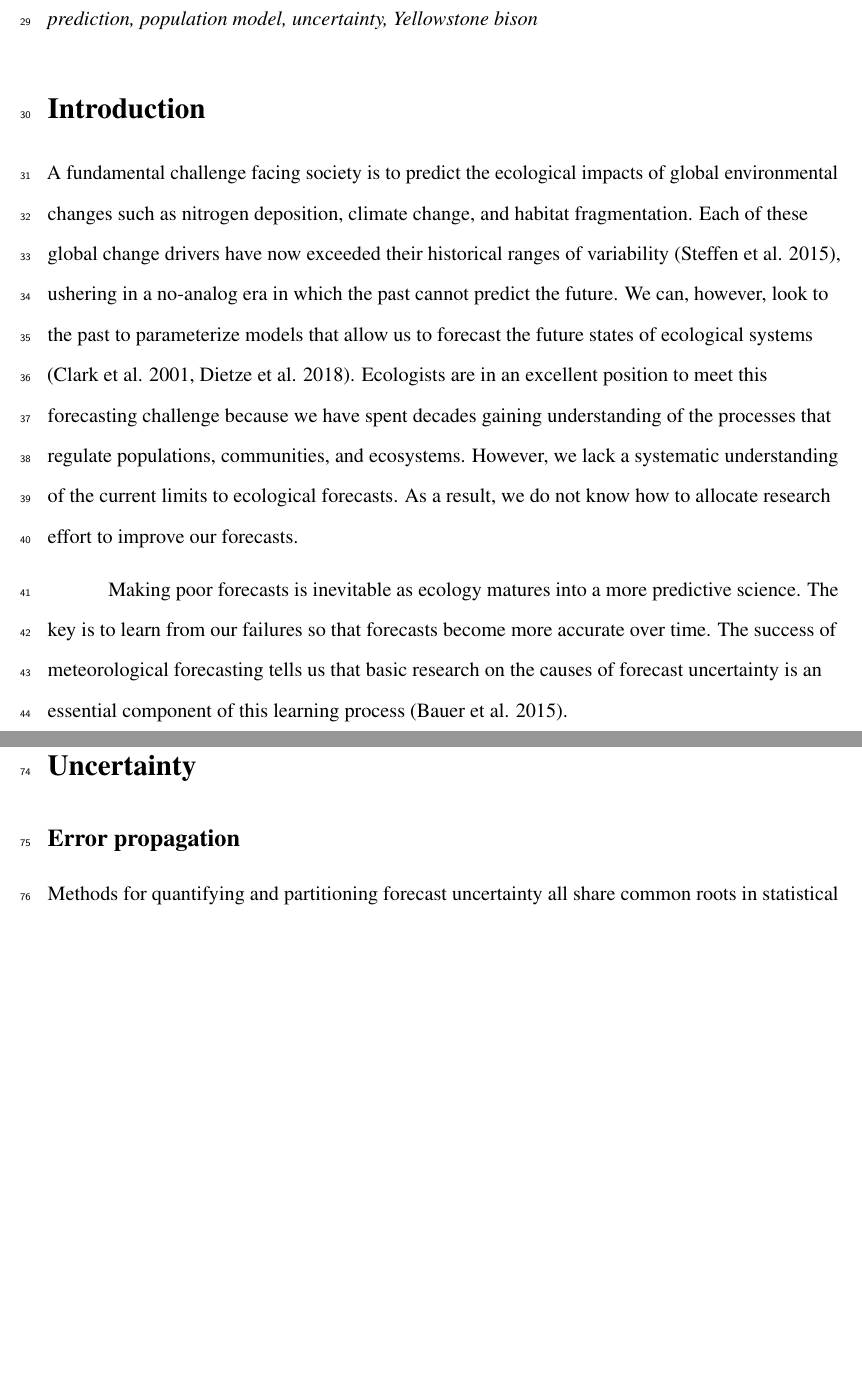
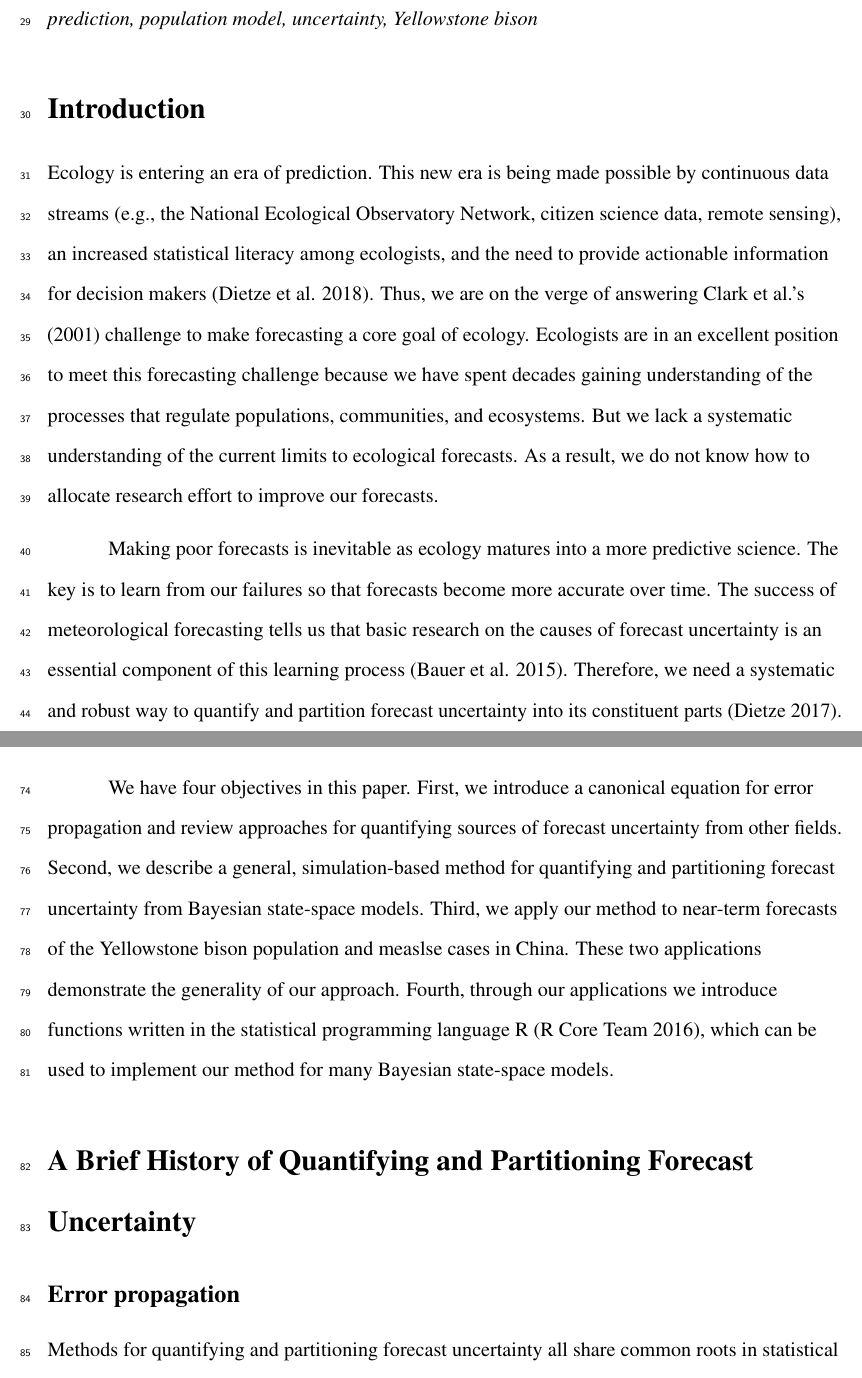
Before and after one commit to atredennick/forecast_partition, a LaTeX document (manuscript/forecast_partition_ms.tex): two parts of pages 2 and 5 of 12 before the commit and two parts of pages 2 and 4 of 13 after it, joined at a grey line, cut so that both start at the same text, the shorter picture padded with empty space. Compiled offline with pdfLaTeX.

Commit message:
adds some more intro text

```diff
--- a/manuscript/forecast_partition_ms.tex
+++ b/manuscript/forecast_partition_ms.tex
@@ -148,27 +148,28 @@ bison}
 \hypertarget{introduction}{%
 \section{Introduction}\label{introduction}}
 
-A fundamental challenge facing society is to predict the ecological
-impacts of global environmental changes such as nitrogen deposition,
-climate change, and habitat fragmentation. Each of these global change
-drivers have now exceeded their historical ranges of variability
-(Steffen et al. 2015), ushering in a no-analog era in which the past
-cannot predict the future. We can, however, look to the past to
-parameterize models that allow us to forecast the future states of
-ecological systems (Clark et al. 2001, Dietze et al. 2018). Ecologists
-are in an excellent position to meet this forecasting challenge because
-we have spent decades gaining understanding of the processes that
-regulate populations, communities, and ecosystems. However, we lack a
-systematic understanding of the current limits to ecological forecasts.
-As a result, we do not know how to allocate research effort to improve
-our forecasts.
+Ecology is entering an era of prediction. This new era is being made
+possible by continuous data streams (e.g., the National Ecological
+Observatory Network, citizen science data, remote sensing), an increased
+statistical literacy among ecologists, and the need to provide
+actionable information for decision makers (Dietze et al. 2018). Thus,
+we are on the verge of answering Clark et al.'s (2001) challenge to make
+forecasting a core goal of ecology. Ecologists are in an excellent
+position to meet this forecasting challenge because we have spent
+decades gaining understanding of the processes that regulate
+populations, communities, and ecosystems. But we lack a systematic
+understanding of the current limits to ecological forecasts. As a
+result, we do not know how to allocate research effort to improve our
+forecasts.
 
 Making poor forecasts is inevitable as ecology matures into a more
 predictive science. The key is to learn from our failures so that
 forecasts become more accurate over time. The success of meteorological
 forecasting tells us that basic research on the causes of forecast
 uncertainty is an essential component of this learning process (Bauer et
-al. 2015).
+al. 2015). Therefore, we need a systematic and robust way to quantify
+and partition forecast uncertainty into its constituent parts (Dietze
+2017).
 
 Various approaches have been used to characterize and partition forecast
 uncertainty (Sobol' 1993, Cariboni et al. 2007). For example, consider a
@@ -230,3 +231,17 @@ that provided by Eq. 2.
+partioning forecast uncertainty therefore requires a more flexible
+approach than that provided by Eq. 2.
+
+We have four objectives in this paper. First, we introduce a canonical
+equation for error propagation and review approaches for quantifying
+sources of forecast uncertainty from other fields. Second, we describe a
+general, simulation-based method for quantifying and partitioning
+forecast uncertainty from Bayesian state-space models. Third, we apply
+our method to near-term forecasts of the Yellowstone bison population
+and measlse cases in China. These two applications demonstrate the
+generality of our approach. Fourth, through our applications we
+introduce functions written in the statistical programming language R (R
+Core Team 2016), which can be used to implement our method for many
+Bayesian state-space models.
 
 \begin{figure}
 \centering
```
Also changed, not shown: code/generate_forecast_fxns.R (+6 -6 lines), figures/forecast_uncertainty_example.pdf, manuscript/forecast_partition_ms.pdf, manuscript/forecast_partition_ms.tex (41 more changed lines), 2 other files.
